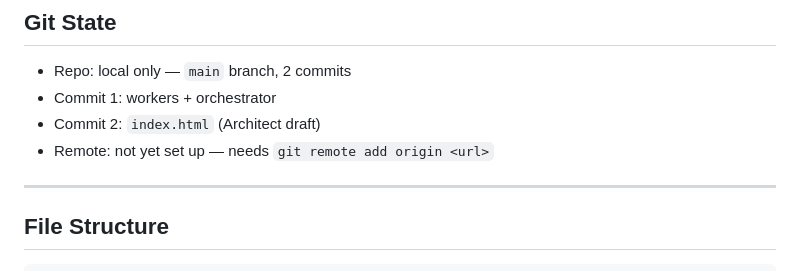
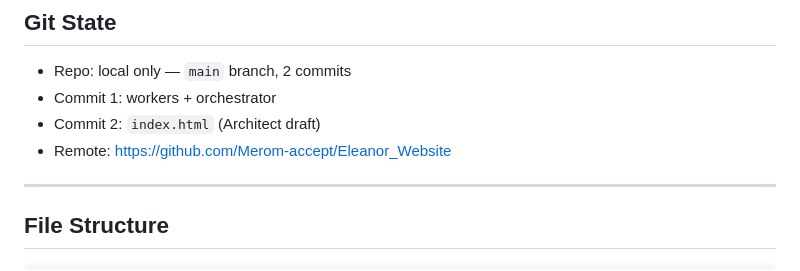
Before and after one commit to Merom-accept/Eleanor_Website, a Markdown page: PROJECT_STATUS.md, the part around the change. Drawn GitHub-style.

Commit message:
Update PROJECT_STATUS with GitHub remote URL
Co-Authored-By: Claude Sonnet 4.6 <noreply@anthropic.com>

```diff
--- a/PROJECT_STATUS.md
+++ b/PROJECT_STATUS.md
@@ -142,7 +142,7 @@ API key: set in `.env` (see `.env.example`). Never committed.
 - Repo: local only — `main` branch, 2 commits
 - Commit 1: workers + orchestrator
 - Commit 2: `index.html` (Architect draft)
-- Remote: not yet set up — needs `git remote add origin <url>`
+- Remote: https://github.com/Merom-accept/Eleanor_Website
 
 ---
 
```
